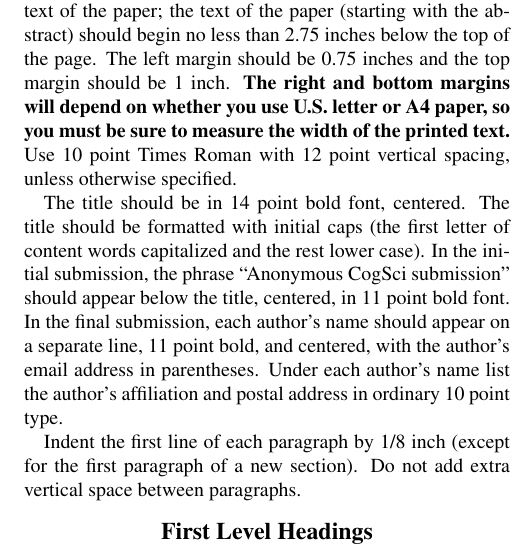
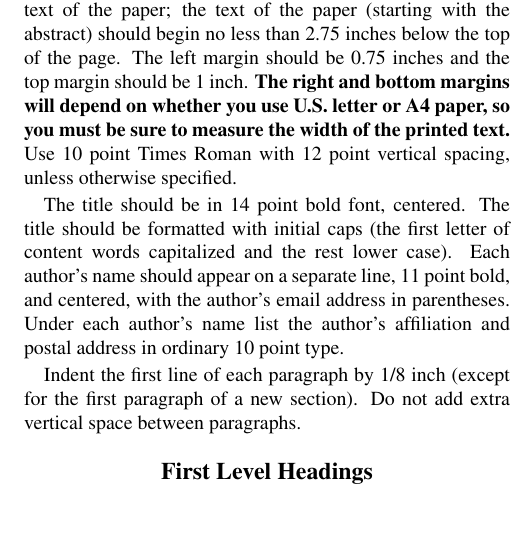
Before and after one commit to rlevy/cogsci-template, a LaTeX document (cogsci_template_summary.tex): part of one column of page 1 of 2, cut so that both start at the same text, the shorter picture padded with empty space. Compiled offline with pdfLaTeX.

Commit message:
Fixed text in cogsci_template_summary.tex, added .dotx template for short summary

```diff
--- a/cogsci_template_summary.tex
+++ b/cogsci_template_summary.tex
@@ -37,7 +37,7 @@
                    % though floating tables and figures to top is
                    % still generally recommended!
 
-%\usepackage[none]{hyphenat} % Sometimes it can be useful to turn off
+\usepackage[none]{hyphenat} % Sometimes it can be useful to turn off
 %hyphenation for purposes such as spell checking of the resulting
 %PDF.  Uncomment this block to turn off hyphenation.
 
@@ -101,13 +101,10 @@ with 12~point vertical spacing, unless otherwise specified.
 
 The title should be in 14~point bold font, centered. The title should
 be formatted with initial caps (the first letter of content words
-capitalized and the rest lower case). In the initial submission, the
-phrase ``Anonymous CogSci submission'' should appear below the title,
-centered, in 11~point bold font.  In the final submission, each
-author's name should appear on a separate line, 11~point bold, and
-centered, with the author's email address in parentheses. Under each
-author's name list the author's affiliation and postal address in
-ordinary 10~point type.
+capitalized and the rest lower case). Each author's name should appear
+on a separate line, 11~point bold, and centered, with the author's
+email address in parentheses. Under each author's name list the
+author's affiliation and postal address in ordinary 10~point type.
 
 Indent the first line of each paragraph by 1/8~inch (except for the
 first paragraph of a new section). Do not add extra vertical space
```
Also changed, not shown: cogsci_template_summary.pdf, 1 other file.
